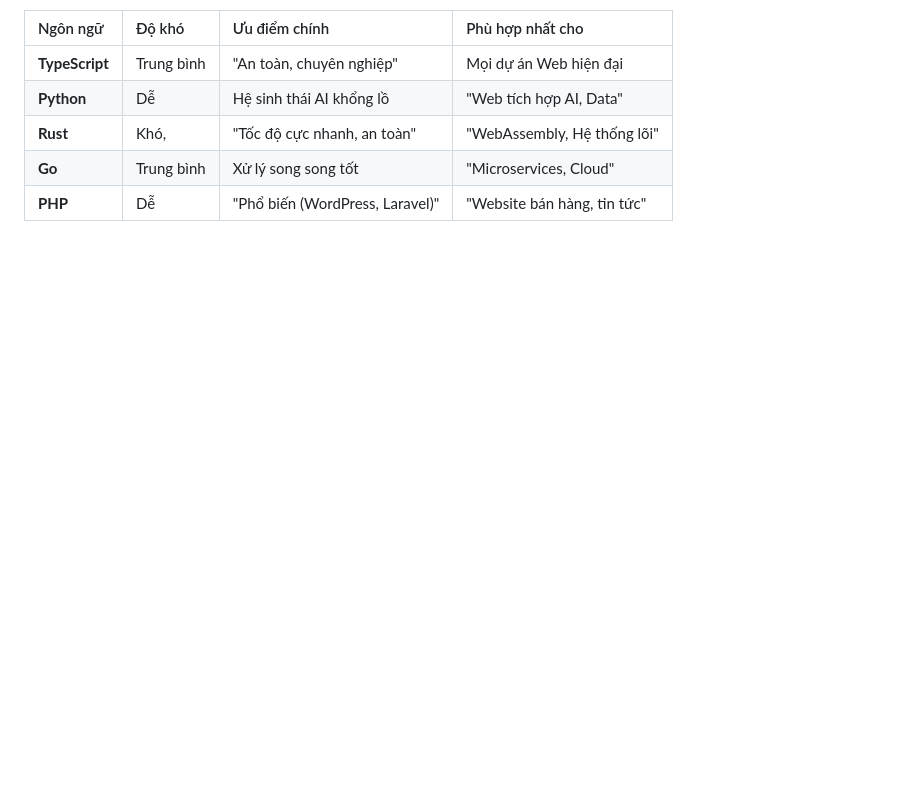
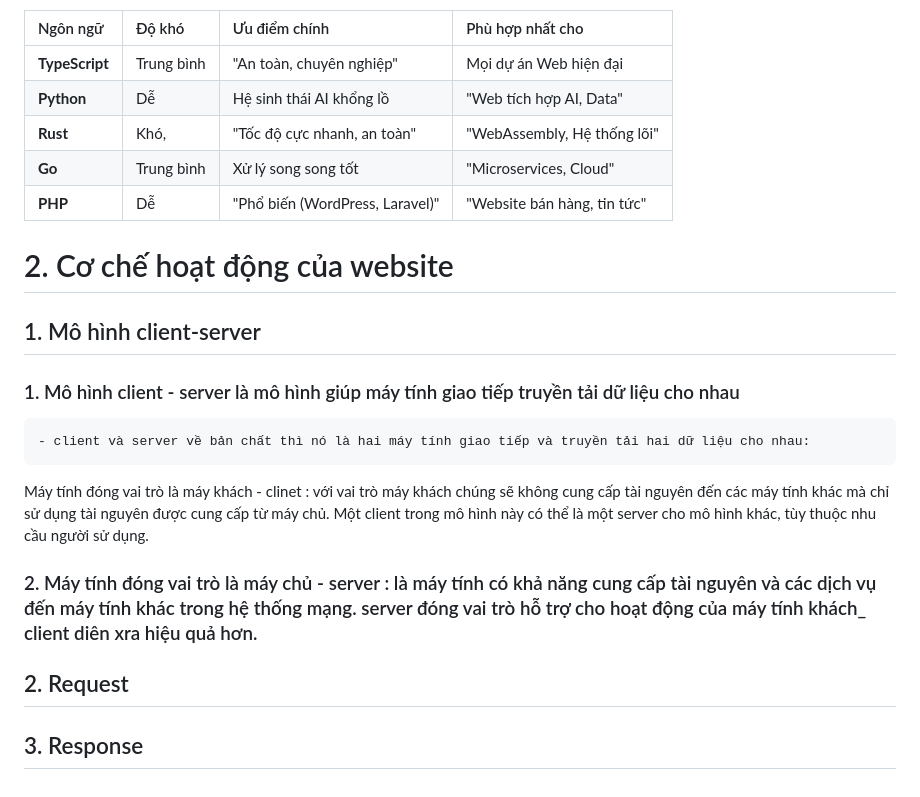
Before and after one commit to nhungee/WEB, a Markdown page: nhap_mon_lap_trinh.md, the part around the change. Drawn GitHub-style; blank space fills up the shorter version.

Commit message:
Expand content on website operation mechanisms
Added sections on client-server model and request/response mechanisms.

```diff
--- a/nhap_mon_lap_trinh.md
+++ b/nhap_mon_lap_trinh.md
@@ -113,3 +113,12 @@ ___
 | **Rust** | Khó, | "Tốc độ cực nhanh, an toàn" | "WebAssembly, Hệ thống lõi" |
 | **Go** | Trung bình | Xử lý song song tốt | "Microservices, Cloud" |
 | **PHP** | Dễ | "Phổ biến (WordPress, Laravel)" | "Website bán hàng, tin tức" |
+# 2. Cơ chế hoạt động của website
+## 1. Mô hình client-server
+### 1. Mô hình client - server là mô hình giúp máy tính giao tiếp truyền tải dữ liệu cho nhau
+    - client và server về bản chất thì nó là hai máy tính giao tiếp và truyền tải hai dữ liệu cho nhau:
+   Máy tính đóng vai trò là máy khách - clinet : với vai trò máy khách chúng sẽ không cung cấp tài nguyên đến các máy tính khác mà chỉ sử dụng tài nguyên được cung cấp từ máy chủ. Một client trong mô hình này có thể là một server cho mô hình khác, tùy thuộc nhu cầu người sử dụng.
+  ### 2. Máy tính đóng vai trò là máy chủ - server : là máy tính có khả năng cung cấp tài nguyên và các dịch vụ đến máy tính khác trong hệ thống mạng. server đóng vai trò hỗ trợ cho hoạt động của máy tính khách_ client diên xra hiệu quả hơn.
+
+## 2. Request
+## 3. Response
```
